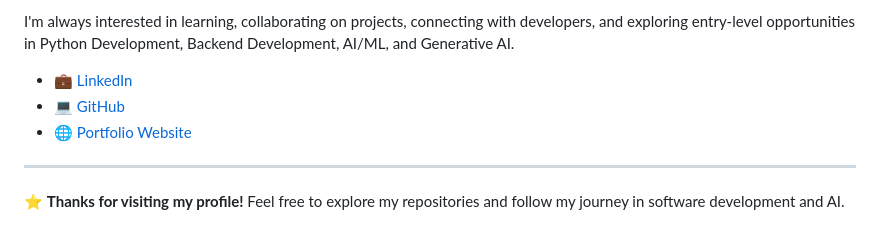
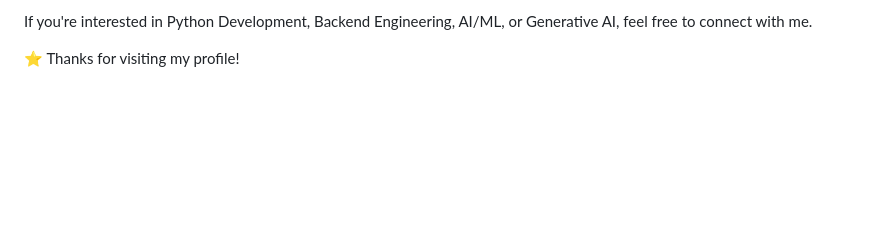
Before and after one commit to akshay-1204/akshay-1204, a Markdown page: README.md, the part around one of its changes. Rendered like a GitHub page; blank space fills up the shorter version.

Commit message:
Revise README.md with updated profile and projects
Updated personal introduction and added details about skills, projects, and career goals.

```diff
--- a/README.md
+++ b/README.md
@@ -82,10 +184,4 @@ A collection of Python programs for practicing programming fundamentals, logical
 
-I'm always interested in learning, collaborating on projects, connecting with developers, and exploring entry-level opportunities in Python Development, Backend Development, AI/ML, and Generative AI.
+If you're interested in Python Development, Backend Engineering, AI/ML, or Generative AI, feel free to connect with me.
 
-- 💼 [LinkedIn](https://www.linkedin.com/in/akshay-chowdary-638b01248)
-- 💻 [GitHub](https://github.com/akshay-1204)
-- 🌐 [Portfolio Website](https://akshay-1204.github.io/akshay-1204/)
-
----
-
-⭐ **Thanks for visiting my profile!** Feel free to explore my repositories and follow my journey in software development and AI.
+⭐ Thanks for visiting my profile!
```
Also changed, not shown: other parts of README.md (+151 -49 lines).
